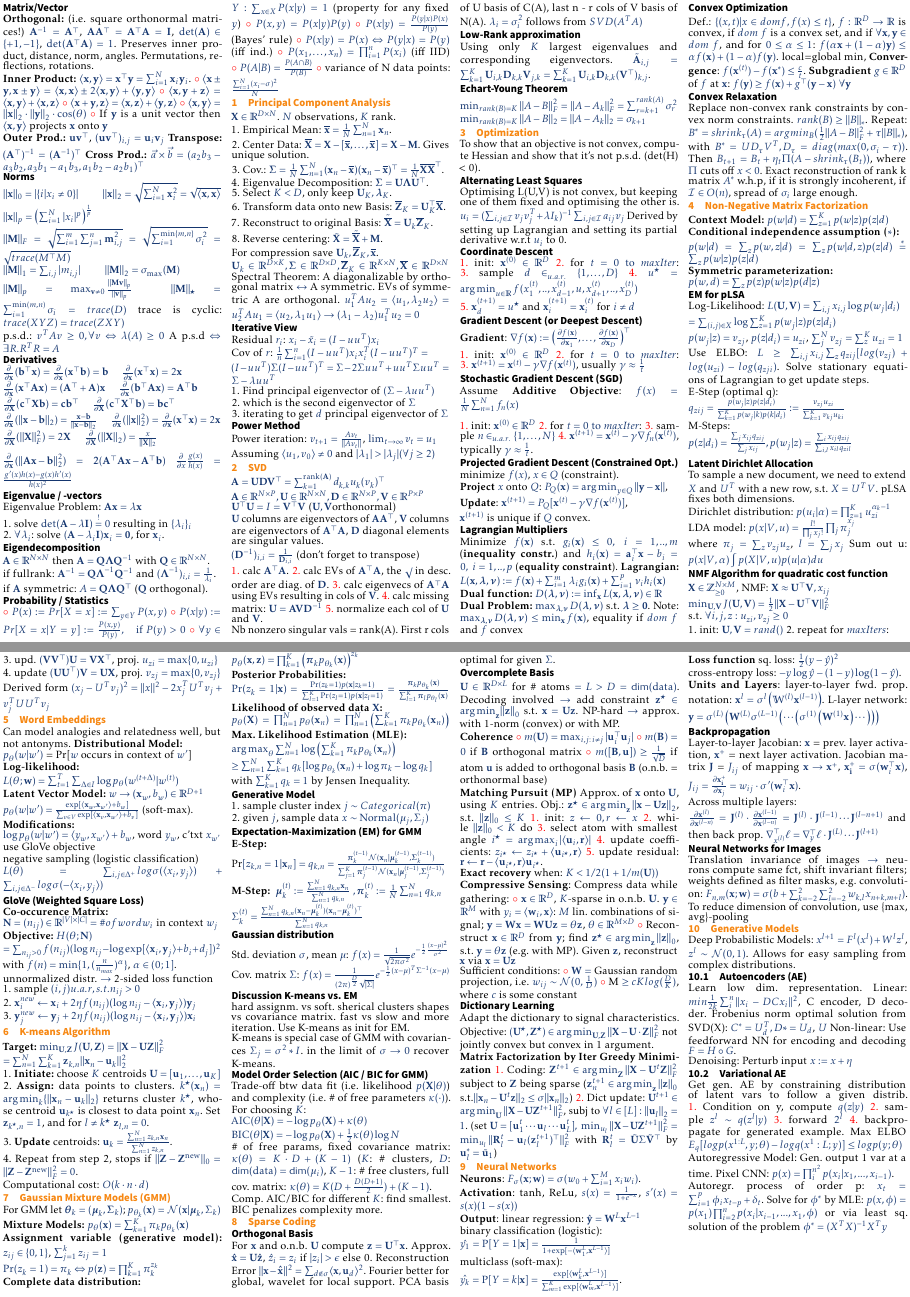
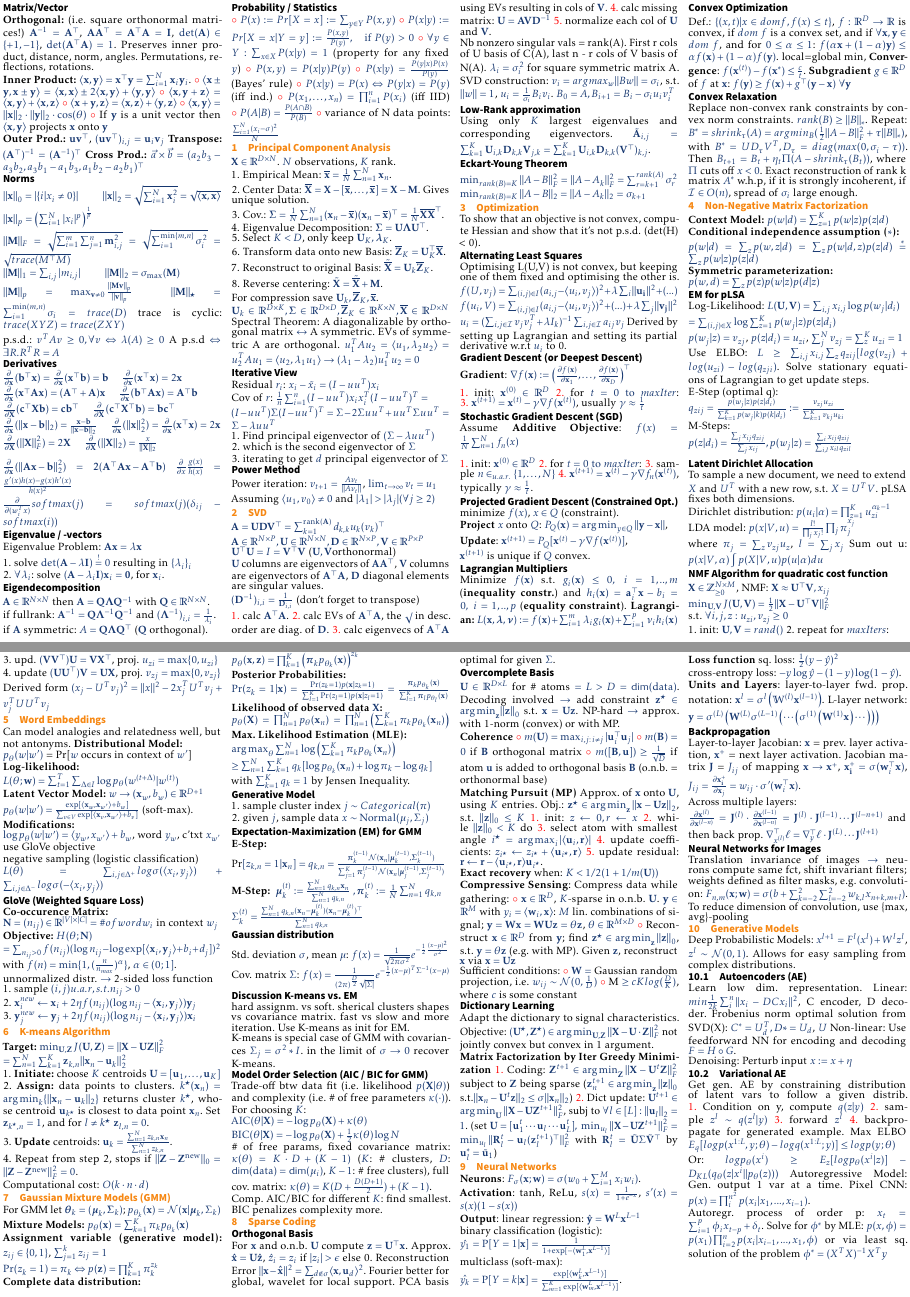
Before and after one commit to phil9987/eth-cil-exam-summary, a LaTeX document (main.tex, which reads Essentials.tex, GenerativeModels.tex, Optimization.tex): pages 1 and 2 of 2, joined at a grey line. Compiled offline with pdfLaTeX.

Commit message:
removed coordinate descent, dual function, dual problem and fixed some things

```diff
--- a/Essentials.tex
+++ b/Essentials.tex
@@ -37,8 +37,8 @@ $\frac{\partial}{\partial \mathbf{X}}(\|\mathbf{X}\|_F^2) = 2\mathbf{X}$ \quad
 $\frac{\partial}{\partial \mathbf{X}}(\|\mathbf{X}\|_2) = \frac{x}{\|\mathbf{X}\|_2}$ \\
 
 $\frac{\partial}{\partial \mathbf{x}}(\|\mathbf{Ax - b}\|_2^2) = \mathbf{2(A^\top Ax-A^\top b)}$
-$\frac{\partial}{\partial x}\frac{g(x)}{h(x)} = \frac{g'(x)h(x) - g(x)h'(x)}{h(x)^2}$
-
+$\frac{\partial}{\partial x}\frac{g(x)}{h(x)} = \frac{g'(x)h(x) - g(x)h'(x)}{h(x)^2}$\\
+$\frac{\partial}{\partial(w_i^Tx)}softmax(j)= softmax(j)(\delta_{ij} - softmax(i))$
 
 \subsection*{Eigenvalue / -vectors}
 Eigenvalue Problem: $\mathbf{Ax} = \lambda \mathbf{x}$\\
--- a/GenerativeModels.tex
+++ b/GenerativeModels.tex
@@ -11,10 +11,11 @@ Get gen. AE by constraining distribution of latent vars to follow a given distri
 \begin{inparaenum}[\color{red}1.]
 	\item Condition on y, compute $q(z|y)$
 	\item sample $z^l \sim q(z^l|y)$
-	\item forward $2^l$
+	\item forward $z^l$
 	\item backpropagate for generated example.
 \end{inparaenum}
-Max ELBO $E_q[log p(x^{1:L},y;\theta) - log q(x^1:L;y)] \leq log p (y;\theta)$ \\
+Max ELBO $E_q[log p(x^{1:L},y;\theta) - log q(x^{1:L};y)] \leq log p (y;\theta)$ \\
+Or: $log p_\theta(x^{i}) \geq E_z[log p_\theta(x^{i}|z)] - D_{KL}(q_\theta(z|x^{i}||p_\theta(z)))$
 Autoregressive Model: Gen. output 1 var at a time.
 Pixel CNN: $p(x) = \prod_i^{n^2} p(x_i|x_1,...,x_{i-1})$. \\
 Autoregr. process of order p: $x_t = \sum_{i=1}^p \phi_i x_{t-p} + \delta_t$.
--- a/Optimization.tex
+++ b/Optimization.tex
@@ -4,17 +4,10 @@ To show that an objective is not convex, compute Hessian and show that it's not
 
 \subsection*{Alternating Least Squares}
 Optimising L(U,V) is not convex, but keeping one of them fixed and optimising the other is.
+$f(U,v_j)=\sum_{(i,j)\in I} (a_{i,j} - \langle u_i, v_j \rangle)^2 + \lambda \sum_i \lVert\mathbf{u_i}\rVert^2 +(...)$\\
+$f(u_i,V)=\sum_{(i,j)\in I} (a_{i,j} - \langle u_i, v_j \rangle)^2 + (...) + \lambda \sum_j \lVert\mathbf{v_j}\rVert^2$\\
 $u_i = (\sum_{i,j \in \mathcal{I}} v_jv_j^T + \lambda I_k)^{-1} \sum_{i,j \in \mathcal{I}} a_{ij}v_j$
 Derived by setting up Lagrangian and setting its partial derivative w.r.t $u_i$ to 0.
-
-\subsection*{Coordinate Descent}
-\begin{inparaenum}[\color{red}1.]
-	\item init: $\mathbf{x}^{(0)} \in \mathbb{R}^D$
-	\item for $t = 0 \ \text{to} \ \mathit{maxIter}$:
-	\item sample $d \in_{u.a.r.} \{1, \ldots, D\}$
-	\item $u^\star = \argmin_{u \in \mathbb{R}} f(x_1^{(t)}, .., x_{d-1}^{(t)}, u, x_{d+1}^{(t)}, .., x_D^{(t)})$
-	\item $\mathbf{x}_d^{(t+1)} = u^\star$ and $\mathbf{x}_i^{(t+1)} = \mathbf{x}_i^{(t)}$ for $i \neq d$
-\end{inparaenum}
 
 \subsection*{Gradient Descent (or Deepest Descent)}
 \textbf{Gradient}: $\nabla f(\mathbf{x}) := \left( \frac{\partial f(\mathbf{x})}{\partial \mathbf{x}_1}, \ldots, \frac{\partial f(\mathbf{x})}{\partial \mathbf{x}_D} \right)^\top$
@@ -44,8 +37,6 @@ $\mathbf{x}^{(t+1)}$ is unique if $Q$ convex.
 \subsection*{Lagrangian Multipliers}
 Minimize  $f(\mathbf{x})$ s.t. $g_i(\mathbf{x}) \leq 0,\ i = 1, .., m$ (\textbf{inequality constr.}) and $h_i(\mathbf{x}) = \mathbf{a}_i^\top \mathbf{x} - b_i = 0,\ i = 1, .., p$ (\textbf{equality constraint}).
 \textbf{Lagrangian:} $L(\mathbf{x}, \boldsymbol{\lambda}, \boldsymbol{\nu}) := f(\mathbf{x}) + \sum_{i=1}^m \lambda_i g_i(\mathbf{x}) + \sum_{i=1}^p \nu_i h_i(\mathbf{x})$\\
-\textbf{Dual function:} $D(\boldsymbol{\lambda}, \boldsymbol{\nu}) := \inf_{\mathbf{x}} L(\mathbf{x}, \boldsymbol{\lambda}, \boldsymbol{\nu}) \in \mathbb{R}$\\
-\textbf{Dual Problem:} $\max_{\boldsymbol{\lambda}, \boldsymbol{\nu}} D(\boldsymbol{\lambda}, \boldsymbol{\nu})$ s.t. $\boldsymbol{\lambda} \geq \mathbf{0}$. Note: $\max_{\boldsymbol{\lambda}, \boldsymbol{\nu}} D(\boldsymbol{\lambda}, \boldsymbol{\nu}) \le \min_\mathbf{x}{f(\mathbf{x})}$, equality if $dom\ f$ and $f$ convex
 
 \subsection*{Convex Optimization}
 Def.: $\{(x,t)|x \in dom f, f(x) \leq t\}$, $f : \mathbb{R}^D \rightarrow \mathbb{R}$ is convex, if $dom\ f$ is a convex set, and if $\forall \mathbf{x}, \mathbf{y} \in dom\ f$, and for $0 \leq \alpha \leq 1$: $f(\alpha \mathbf{x} + (1 - \alpha)\mathbf{y}) \leq \alpha f(\mathbf{x}) + (1-\alpha)f(\mathbf{y})$. local=global min, \textbf{Convergence}: $f(\mathbf{x}^{(t)}) - f(\mathbf{x}^*) \le \frac{c}{t}$.
--- a/SVD.tex
+++ b/SVD.tex
@@ -15,12 +15,13 @@ $(\mathbf{D}^{-1})_{i,i} = \frac{1}{\mathbf{D}_{i, i}}$ (don't forget to transpo
 \end{inparaenum}
 
 Nb nonzero singular vals = rank(A). First r cols of U basis of C(A), last n - r cols of V basis of N(A).
-$\lambda_i = \sigma_i^2$ follows from $SVD(A^TA)$
+$\lambda_i = \sigma_i^2$ for square symmetric matrix A.
+SVD construction: $v_i = arg max_w ||Bw|| = \sigma_i $, s.t. $||w|| = 1$, $u_i = \frac{1}{\sigma_i} B_i v_i$. $B_0 = A, B_{i+1} = B_i - \sigma_i u_i v_i^T$
 
 
 \subsection*{Low-Rank approximation}
 Using only $K$ largest eigenvalues and corresponding eigenvectors. $\tilde{\mathbf{A}}_{i, j} = \sum_{k=1}^K \mathbf{U}_{i, k} \mathbf{D}_{k,k} \mathbf{V}_{j, k} = \sum_{k=1}^K \mathbf{U}_{i, k} \mathbf{D}_{k,k} (\mathbf{V}^\top)_{k, j}$.
 
-\subsection*{Echart-Young Theorem}
+\subsection*{Eckart-Young Theorem}
 $\min_{rank(B)=K} ||A-B||_F^2 = ||A-A_k||_F^2 = \sum_{r=k+1}^{rank(A)} \sigma_r^2$
 $\min_{rank(B)=K} ||A-B||_2 = ||A-A_k||_2 = \sigma_{k+1}$
```
Also changed, not shown: GaussianMixtureModel.tex (+1 -1 lines).
